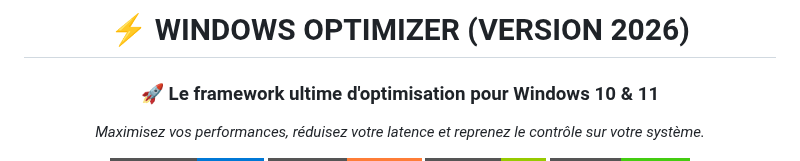
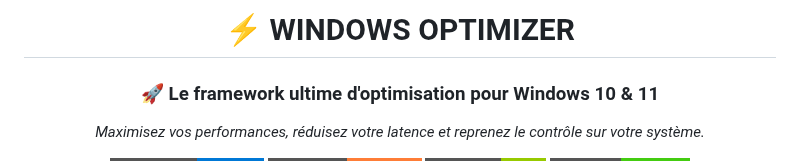
Before and after one commit to kaylerberserk/Optimizer, a Markdown page: README.md, the part around the change. Drawn GitHub-style; badges without logos.

Commit message:
docs: remove version year from README title

```diff
--- a/README.md
+++ b/README.md
@@ -1,6 +1,6 @@
 <div align="center">
 
-# ⚡ WINDOWS OPTIMIZER (VERSION 2026)
+# ⚡ WINDOWS OPTIMIZER
 
 ### 🚀 Le framework ultime d'optimisation pour Windows 10 & 11
 *Maximisez vos performances, réduisez votre latence et reprenez le contrôle sur votre système.*
```
